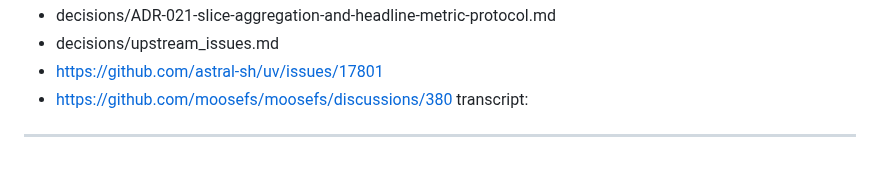
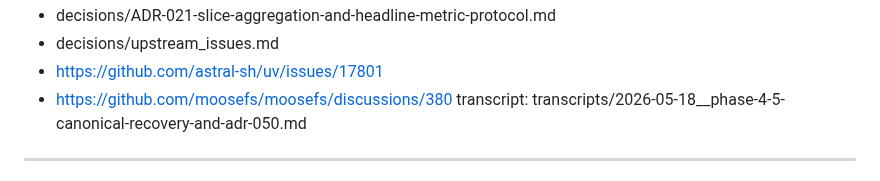
Before and after one commit to brandon-behring/prompt-injection-detection-prototype, a Markdown page: decisions/ADR-050-rung-slate-narrowing-llm-judges-and-full-ft-ood-dropped.md, the part around the change. Drawn GitHub-style.

Commit message:
docs: ADR-050 transcript pointer + SUBMISSION_AUDIT regen
Adds transcript: transcripts/2026-05-18__phase-4-5-canonical-recovery-and-adr-050.md
to ADR-050 frontmatter (transcript file itself is gitignored per
transcripts/ private-by-default policy; reviewer receives it via the
submission-bundle email per CLAUDE.md transcript convention).

The transcript captures the multi-round /exploring-options decision flow
that produced ADR-050:
  - Phase 4 R2 Q1: LLM judges dropped (cost overrun rationale)
  - Phase 5 FUSE crash recovery R4: full-FT OOD abandoned
  - Phase 5 GH push-blocked R3: history rewrite over allowlist
  - 7 lessons surfaced (also distilled in WRITEUP §11)

ADR-049 transcript field remains empty (different session; not in scope
for this commit — defer to operator follow-up).

SUBMISSION_AUDIT.md regenerated to capture the ADR-050 transcript-field
update.

Refs: ADR-050; CLAUDE.md transcript convention; transcripts/README.md.

Co-Authored-By: Claude <noreply@anthropic.com>

```diff
--- a/decisions/ADR-050-rung-slate-narrowing-llm-judges-and-full-ft-ood-dropped.md
+++ b/decisions/ADR-050-rung-slate-narrowing-llm-judges-and-full-ft-ood-dropped.md
@@ -86,7 +86,7 @@ references:
   - decisions/upstream_issues.md
   - https://github.com/astral-sh/uv/issues/17801
   - https://github.com/moosefs/moosefs/discussions/380
-transcript:
+transcript: transcripts/2026-05-18__phase-4-5-canonical-recovery-and-adr-050.md
 ---
 
 # ADR-050: Rung slate narrowing — LLM judges dropped (cost) + full-FT OOD dropped (FUSE EIO crash)
```
